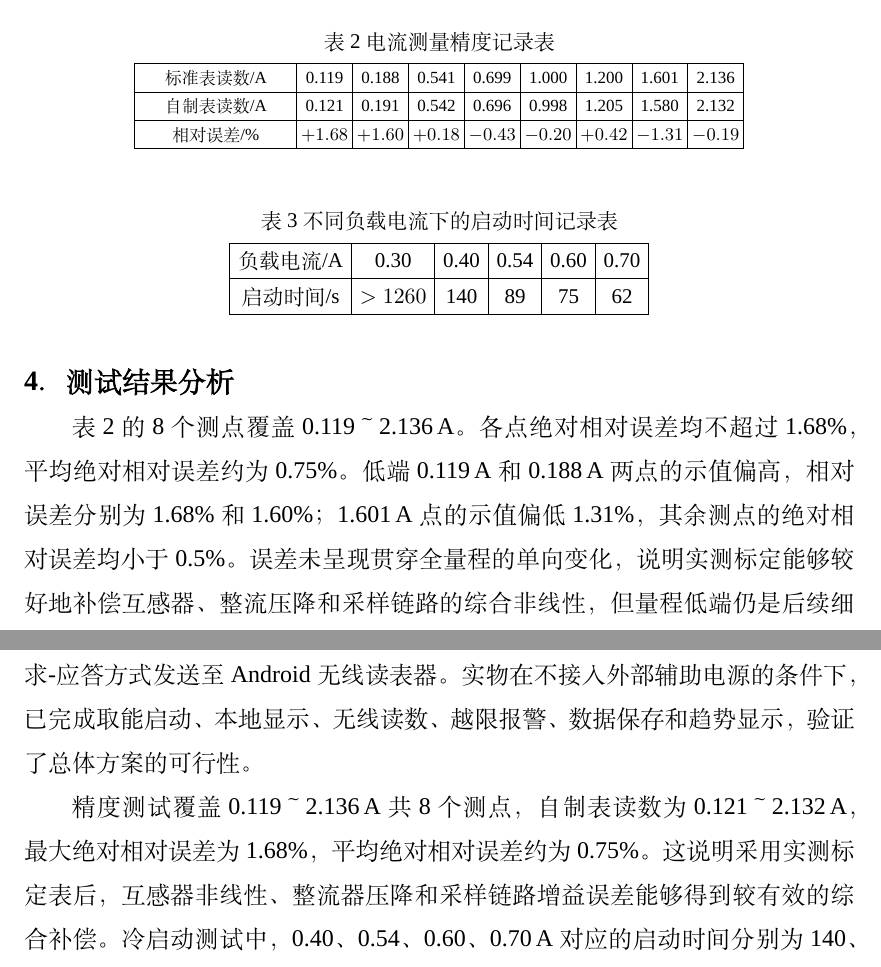
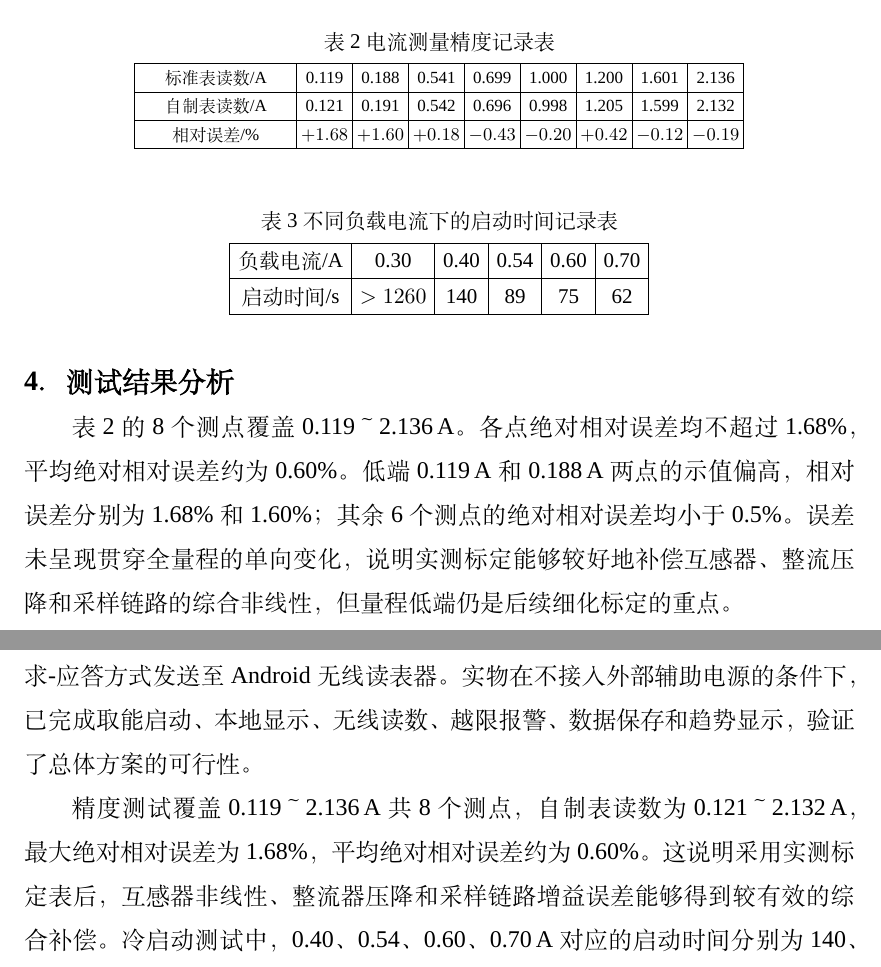
Before and after one commit to one-night-standby/passive-ac-ammeter-and-wireless-reader, a LaTeX document (docs/report.tex): two parts of pages 8 and 9 of 10, joined at a grey line, cut so that both start at the same text. Compiled offline with XeLaTeX; a missing font is replaced by an installed copy or a similar font.

Commit message:
修正精度测试读数与误差

```diff
--- a/docs/report.tex
+++ b/docs/report.tex
@@ -634,8 +634,8 @@ Android 读表器基本模式一对一手动读取；自动模式一键启动，
 \begin{tabular}{|>{\centering\arraybackslash}p{27mm}|*{8}{c|}}
 \hline
 标准表读数/A & 0.119 & 0.188 & 0.541 & 0.699 & 1.000 & 1.200 & 1.601 & 2.136\\ \hline
-自制表读数/A & 0.121 & 0.191 & 0.542 & 0.696 & 0.998 & 1.205 & 1.580 & 2.132\\ \hline
-相对误差/\% & $+1.68$ & $+1.60$ & $+0.18$ & $-0.43$ & $-0.20$ & $+0.42$ & $-1.31$ & $-0.19$\\ \hline
+自制表读数/A & 0.121 & 0.191 & 0.542 & 0.696 & 0.998 & 1.205 & 1.599 & 2.132\\ \hline
+相对误差/\% & $+1.68$ & $+1.60$ & $+0.18$ & $-0.43$ & $-0.20$ & $+0.42$ & $-0.12$ & $-0.19$\\ \hline
 \end{tabular}
 \end{table}
 
@@ -654,9 +654,9 @@ Android 读表器基本模式一对一手动读取；自动模式一键启动，
 \subheading{4．测试结果分析}
 
 表 \ref{tab:accuracy} 的 8 个测点覆盖 0.119～2.136\,A。各点绝对相对误差均不超过
-1.68\%，平均绝对相对误差约为 0.75\%。低端 0.119\,A 和 0.188\,A 两点的示值偏高，
-相对误差分别为 1.68\% 和 1.60\%；1.601\,A 点的示值偏低 1.31\%，其余测点的
-绝对相对误差均小于 0.5\%。误差未呈现贯穿全量程的单向变化，说明实测标定能够较好地
+1.68\%，平均绝对相对误差约为 0.60\%。低端 0.119\,A 和 0.188\,A 两点的示值偏高，
+相对误差分别为 1.68\% 和 1.60\%；其余 6 个测点的绝对相对误差均小于 0.5\%。
+误差未呈现贯穿全量程的单向变化，说明实测标定能够较好地
 补偿互感器、整流压降和采样链路的综合非线性，但量程低端仍是后续细化标定的重点。
 
 表 \ref{tab:startup} 表明，启动时间随负载电流增大而明显缩短：0.40\,A 时为 140\,s，
@@ -675,7 +675,7 @@ Android 读表器基本模式一对一手动读取；自动模式一键启动，
 验证了总体方案的可行性。
 
 精度测试覆盖 0.119～2.136\,A 共 8 个测点，自制表读数为 0.121～2.132\,A，最大绝对
-相对误差为 1.68\%，平均绝对相对误差约为 0.75\%。这说明采用实测标定表后，互感器非线性、
+相对误差为 1.68\%，平均绝对相对误差约为 0.60\%。这说明采用实测标定表后，互感器非线性、
 整流器压降和采样链路增益误差能够得到较有效的综合补偿。冷启动测试中，0.40、0.54、0.60、
 0.70\,A 对应的启动时间分别为 140、89、75、62\,s，负载电流越大，储能建立越快；
 0.30\,A 下观察超过 21\,min 仍未完成启动，表明低电流取能能力是当前系统的主要性能瓶颈。
```
Also changed, not shown: output/pdf/ZJA012_无源交流电流表及无线读表器_B题_实测数据版.pdf.
